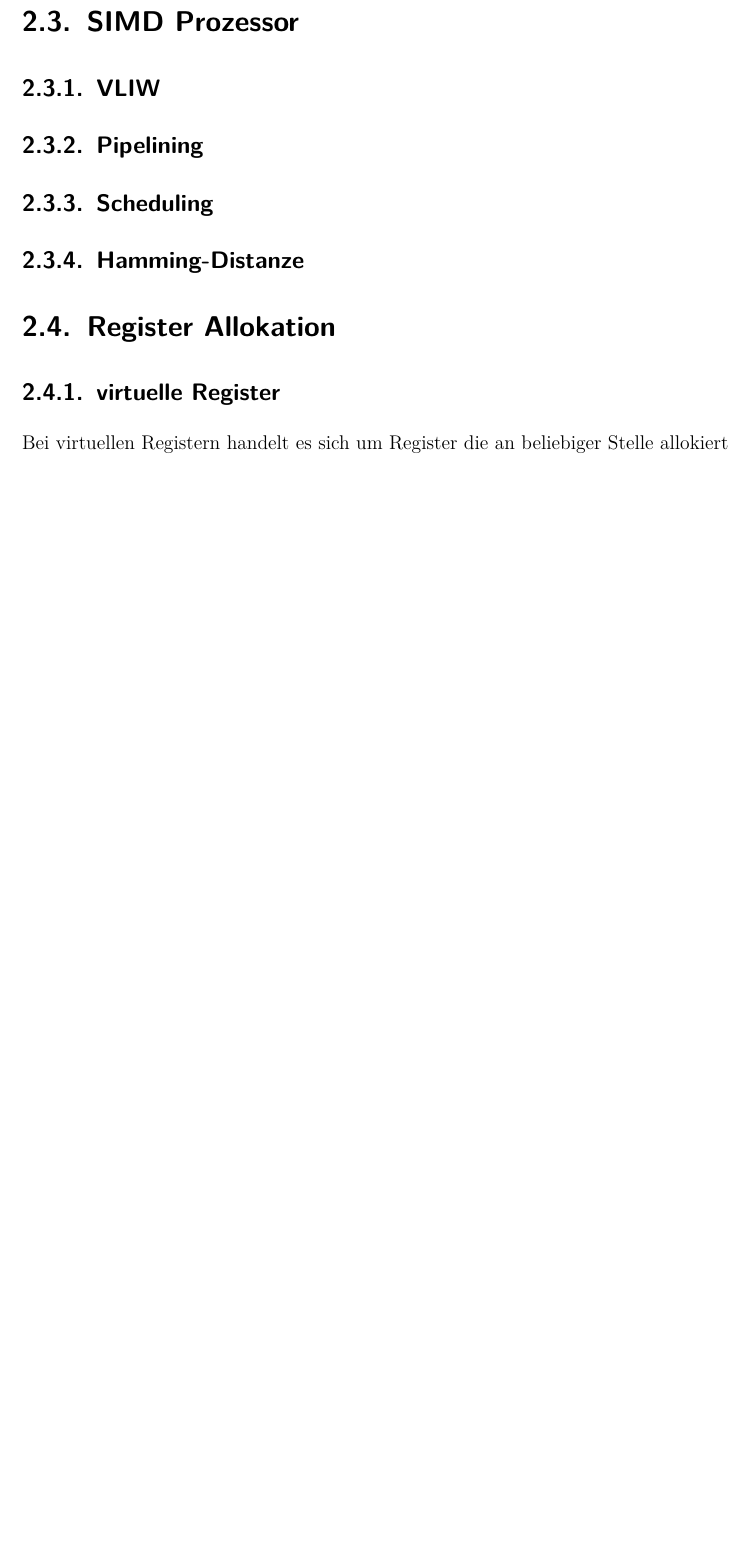
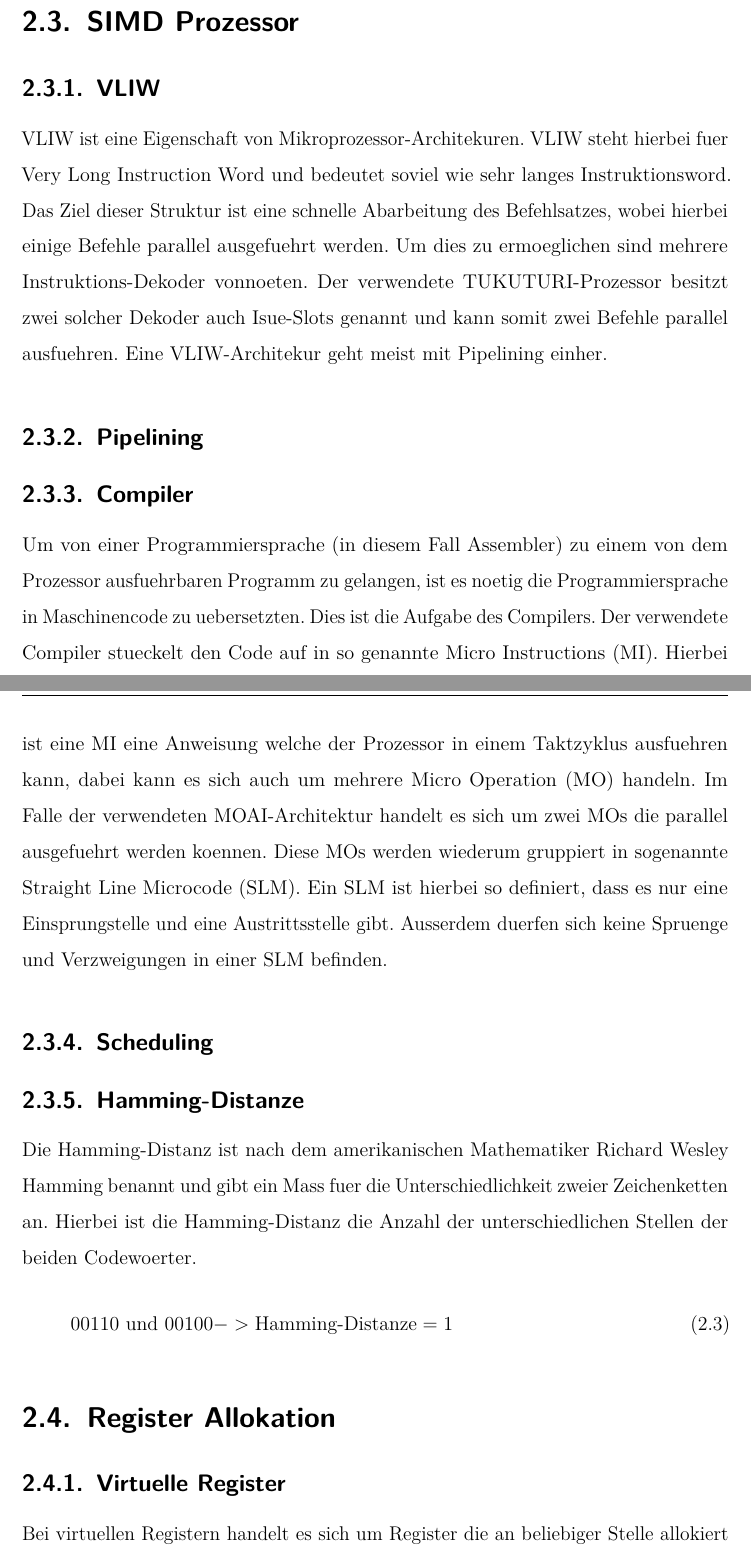
Before and after one commit to ReneWeinmann/Masterarbeit, a LaTeX thesis (template.tex, which reads fundamentals.tex): part of page 17 of 25 before the commit and two parts of pages 17 and 18 of 26 after it, the two joined at a grey line, cut so that both start at the same text, the shorter picture padded with empty space. Compiled offline with pdfLaTeX; an older LaTeX class or package is replaced by its successor.

Commit message:
virtuelle Register angepasst

```diff
--- a/fundamentals.tex
+++ b/fundamentals.tex
@@ -45,14 +45,22 @@ Die Fitness einer Generation gibt an wie gut sich das Chromosom an das gegebene
 \label{sec:VLIW}
 
 \subsection{VLIW}
+VLIW ist eine Eigenschaft von Mikroprozessor-Architekuren. VLIW steht hierbei fuer Very Long Instruction Word und bedeutet soviel wie sehr langes Instruktionsword. Das Ziel dieser Struktur ist eine schnelle Abarbeitung des Befehlsatzes, wobei hierbei einige Befehle parallel ausgefuehrt werden. Um dies zu ermoeglichen sind mehrere Instruktions-Dekoder vonnoeten. Der verwendete TUKUTURI-Prozessor besitzt zwei solcher Dekoder auch Isue-Slots genannt und kann somit zwei Befehle parallel ausfuehren. Eine VLIW-Architekur geht meist mit Pipelining einher.
 \subsection{Pipelining}
+
+\subsection{Compiler}
+Um von einer Programmiersprache (in diesem Fall Assembler) zu einem von dem Prozessor ausfuehrbaren Programm zu gelangen, ist es noetig die Programmiersprache in Maschinencode zu uebersetzten. Dies ist die Aufgabe des Compilers. Der verwendete Compiler stueckelt den Code auf in so genannte Micro Instructions (MI). Hierbei ist eine MI eine Anweisung welche der Prozessor in einem Taktzyklus ausfuehren kann, dabei kann es sich auch um mehrere Micro Operation (MO) handeln. Im Falle der verwendeten MOAI-Architektur handelt es sich um zwei MOs die parallel ausgefuehrt werden koennen. Diese MOs werden wiederum gruppiert in sogenannte Straight Line Microcode (SLM). Ein SLM ist hierbei so definiert, dass es nur eine Einsprungstelle und eine Austrittsstelle gibt. Ausserdem duerfen sich keine Spruenge und Verzweigungen in einer SLM befinden.
 \subsection{Scheduling}
 \subsection{Hamming-Distanze}
-
+Die Hamming-Distanz ist nach dem amerikanischen Mathematiker Richard Wesley Hamming benannt und gibt ein Mass fuer die Unterschiedlichkeit zweier Zeichenketten an. Hierbei ist die Hamming-Distanz die Anzahl der unterschiedlichen Stellen der beiden Codewoerter.
+\begin{equation}
+	00110 \text{ und } 00100 -> \text{Hamming-Distanze}= 1
+	\label{eq:hammingdistanze}
+\end{equation}
 
 \section{Register Allokation}
 \label{sec:register allok}
-\subsection{virtuelle Register}
-Bei virtuellen Registern handelt es sich um Register die an beliebiger Stelle allokiert werden können, das heisst der Compiler kann selbst entscheiden wo im Registerfile er diese Variable allokiert. Dies hat den Vorteile, dass somit fuer den Code geeignete/optimale Register ausgewaehlt werden koennen. Hierbei kann darauf geachtet werden, dass beide Register-Files gleich ausgelastete sind und dass es moeglich beibt X2- oder MAC-Befehle (werden im naechsten kapitel beschrieben) allokiert werden koennen. Ausserdem koennen die Register in diesem Fall so allokiert werden, dass die Verlustleistungsaufnahme minimiert werd.
+\subsection{Virtuelle Register}
+Bei virtuellen Registern handelt es sich um Register die an beliebiger Stelle allokiert werden können, das heisst der Compiler kann selbst entscheiden wo im Registerfile er diese Variable platziert. Dies hat den Vorteile, dass somit fuer den Code geeignete/optimale Register ausgewaehlt werden koennen. Hierbei kann darauf geachtet werden, dass beide Register-Files gleich ausgelastete sind und dass es moeglich beibt X2- oder MAC-Befehle (werden im naechsten kapitel beschrieben) allokiert werden koennen. Ausserdem koennen die Register in diesem Fall so allokiert werden, dass die Verlustleistungsaufnahme minimiert werden. Soll ein virtuelles Register verwendet werden so muss dieses im Code mit einem X gekennzeichnet sein. Die Abbildung XXX veranschaulicht die Instruktionen und die daraus resultierende Register-Allokation.
 \subsection{X2 Modus}
 \subsection{MAC Modus}
```
Also changed, not shown: Implementierung.tex (+1 -1 lines), template.pdf, 5 other files.
